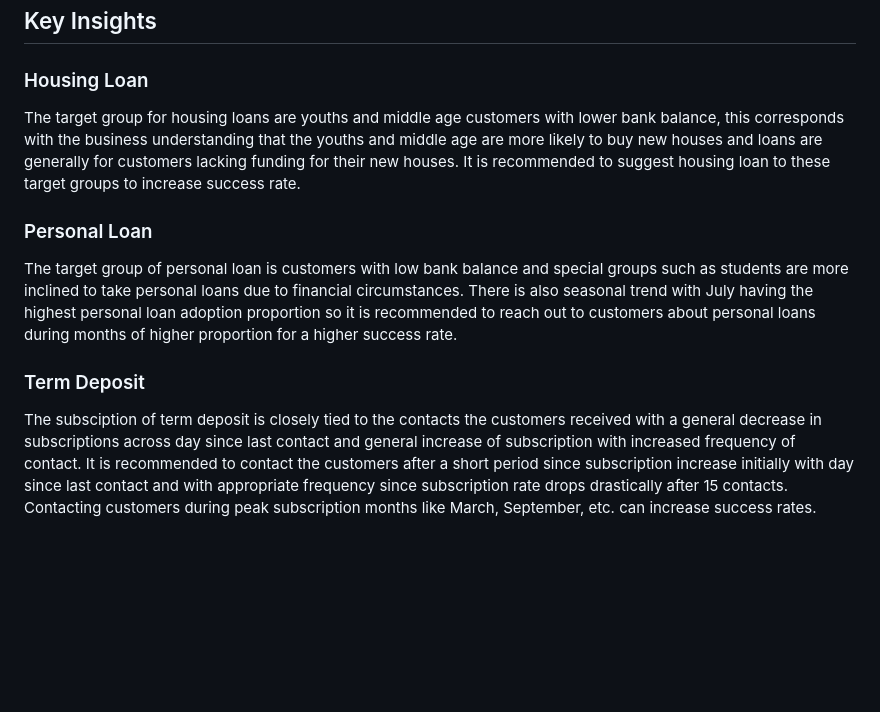
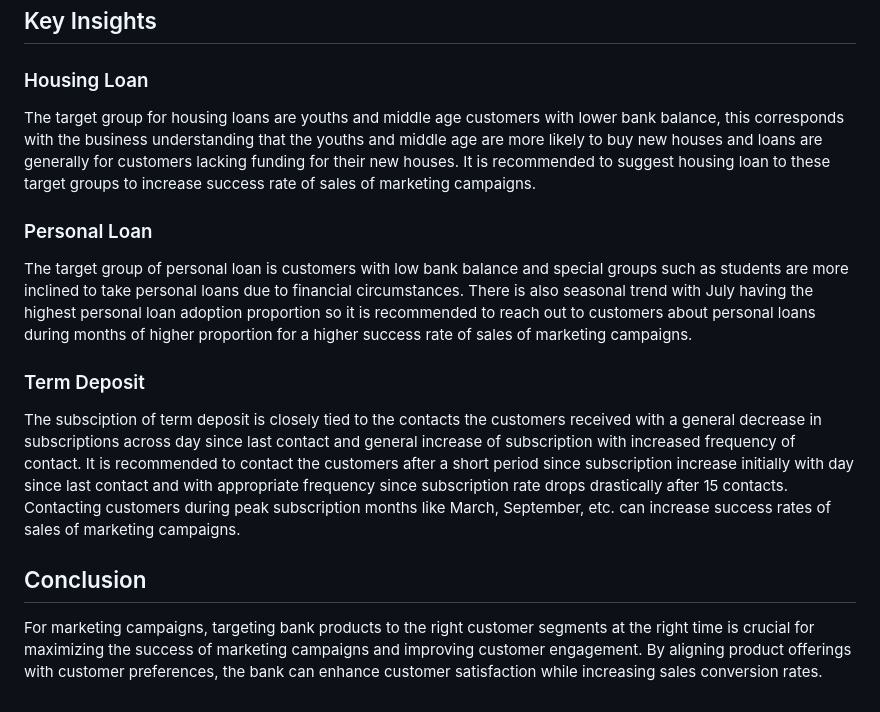
Before and after one commit to Yihe-Harry/DSA3101-Group-Project, a Markdown page: GrpB_models/b1_customer_preferences/README.md, the part around the change. GitHub-like rendering; blank space fills up the shorter version.

```diff
--- a/GrpB_models/b1_customer_preferences/README.md
+++ b/GrpB_models/b1_customer_preferences/README.md
@@ -32,8 +32,11 @@ The feature importance over all models show that days_since_contact, balance and
 
 ## Key Insights
 ### Housing Loan
-The target group for housing loans are youths and middle age customers with lower bank balance, this corresponds with the business understanding that the youths and middle age are more likely to buy new houses and loans are generally for customers lacking funding for their new houses. It is recommended to suggest housing loan to these target groups to increase success rate.
+The target group for housing loans are youths and middle age customers with lower bank balance, this corresponds with the business understanding that the youths and middle age are more likely to buy new houses and loans are generally for customers lacking funding for their new houses. It is recommended to suggest housing loan to these target groups to increase success rate of sales of marketing campaigns.
 ### Personal Loan
-The target group of personal loan is customers with low bank balance and special groups such as students are more inclined to take personal loans due to financial circumstances. There is also seasonal trend with July having the highest personal loan adoption proportion so it is recommended to reach out to customers about personal loans during months of higher proportion for a higher success rate.
+The target group of personal loan is customers with low bank balance and special groups such as students are more inclined to take personal loans due to financial circumstances. There is also seasonal trend with July having the highest personal loan adoption proportion so it is recommended to reach out to customers about personal loans during months of higher proportion for a higher success rate of sales of marketing campaigns.
 ### Term Deposit
-The subsciption of term deposit is closely tied to the contacts the customers received with a general decrease in subscriptions across day since last contact and general increase of subscription with increased frequency of contact. It is recommended to contact the customers after a short period since subscription increase initially with day since last contact and with appropriate frequency since subscription rate drops drastically after 15 contacts. Contacting customers during peak subscription months like March, September, etc. can increase success rates.
+The subsciption of term deposit is closely tied to the contacts the customers received with a general decrease in subscriptions across day since last contact and general increase of subscription with increased frequency of contact. It is recommended to contact the customers after a short period since subscription increase initially with day since last contact and with appropriate frequency since subscription rate drops drastically after 15 contacts. Contacting customers during peak subscription months like March, September, etc. can increase success rates of sales of marketing campaigns.
+
+## Conclusion
+For marketing campaigns, targeting bank products to the right customer segments at the right time is crucial for maximizing the success of marketing campaigns and improving customer engagement. By aligning product offerings with customer preferences, the bank can enhance customer satisfaction while increasing sales conversion rates.
```
